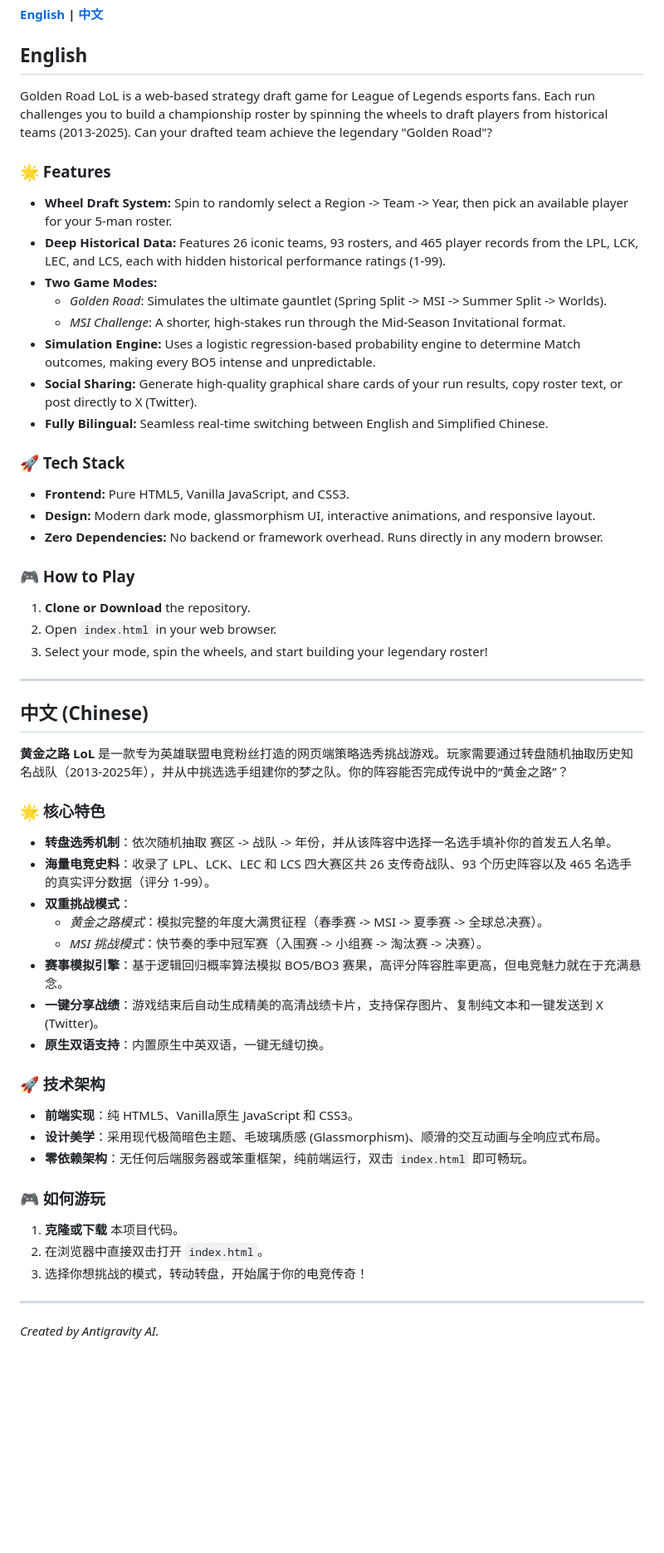
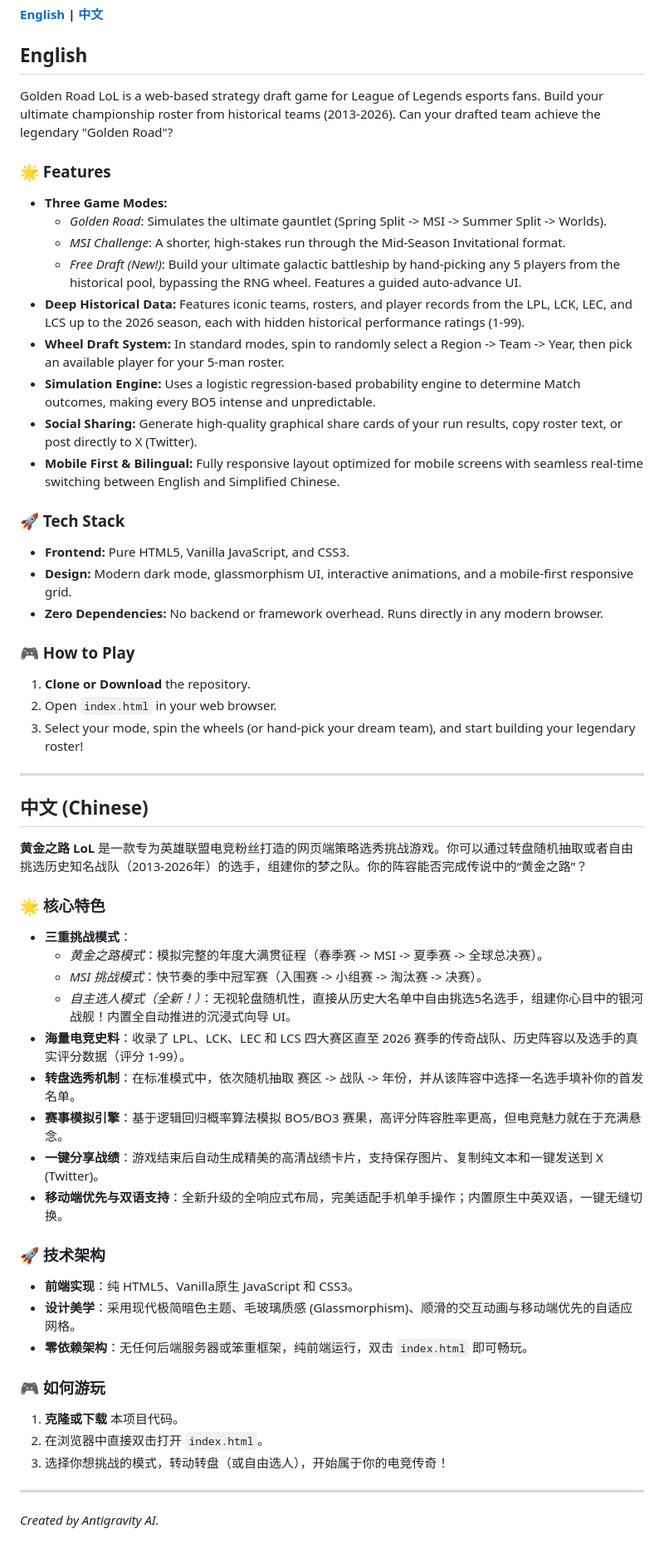
Before and after one commit to alongLFB/lol-golden-road, a Markdown page: README.md, the part around the change. Shown at 83% size. GitHub-like rendering; blank space fills up the shorter version.

Commit message:
docs: update project documentation in README.md

```diff
--- a/README.md
+++ b/README.md
@@ -5,54 +5,56 @@
 <a name="english"></a>
 ## English
 
-Golden Road LoL is a web-based strategy draft game for League of Legends esports fans. Each run challenges you to build a championship roster by spinning the wheels to draft players from historical teams (2013-2025). Can your drafted team achieve the legendary "Golden Road"?
+Golden Road LoL is a web-based strategy draft game for League of Legends esports fans. Build your ultimate championship roster from historical teams (2013-2026). Can your drafted team achieve the legendary "Golden Road"?
 
 ### 🌟 Features
-- **Wheel Draft System:** Spin to randomly select a Region -> Team -> Year, then pick an available player for your 5-man roster.
-- **Deep Historical Data:** Features 26 iconic teams, 93 rosters, and 465 player records from the LPL, LCK, LEC, and LCS, each with hidden historical performance ratings (1-99).
-- **Two Game Modes:**
+- **Three Game Modes:**
   - *Golden Road*: Simulates the ultimate gauntlet (Spring Split -> MSI -> Summer Split -> Worlds).
   - *MSI Challenge*: A shorter, high-stakes run through the Mid-Season Invitational format.
+  - *Free Draft (New!)*: Build your ultimate galactic battleship by hand-picking any 5 players from the historical pool, bypassing the RNG wheel. Features a guided auto-advance UI.
+- **Deep Historical Data:** Features iconic teams, rosters, and player records from the LPL, LCK, LEC, and LCS up to the 2026 season, each with hidden historical performance ratings (1-99).
+- **Wheel Draft System:** In standard modes, spin to randomly select a Region -> Team -> Year, then pick an available player for your 5-man roster.
 - **Simulation Engine:** Uses a logistic regression-based probability engine to determine Match outcomes, making every BO5 intense and unpredictable.
 - **Social Sharing:** Generate high-quality graphical share cards of your run results, copy roster text, or post directly to X (Twitter).
-- **Fully Bilingual:** Seamless real-time switching between English and Simplified Chinese.
+- **Mobile First & Bilingual:** Fully responsive layout optimized for mobile screens with seamless real-time switching between English and Simplified Chinese.
 
 ### 🚀 Tech Stack
 - **Frontend:** Pure HTML5, Vanilla JavaScript, and CSS3.
-- **Design:** Modern dark mode, glassmorphism UI, interactive animations, and responsive layout.
+- **Design:** Modern dark mode, glassmorphism UI, interactive animations, and a mobile-first responsive grid.
 - **Zero Dependencies:** No backend or framework overhead. Runs directly in any modern browser.
 
 ### 🎮 How to Play
 1. **Clone or Download** the repository.
 2. Open `index.html` in your web browser.
-3. Select your mode, spin the wheels, and start building your legendary roster!
+3. Select your mode, spin the wheels (or hand-pick your dream team), and start building your legendary roster!
 
 ---
 
 <a name="chinese"></a>
 ## 中文 (Chinese)
 
-**黄金之路 LoL** 是一款专为英雄联盟电竞粉丝打造的网页端策略选秀挑战游戏。玩家需要通过转盘随机抽取历史知名战队（2013-2025年），并从中挑选选手组建你的梦之队。你的阵容能否完成传说中的“黄金之路”？
+**黄金之路 LoL** 是一款专为英雄联盟电竞粉丝打造的网页端策略选秀挑战游戏。你可以通过转盘随机抽取或者自由挑选历史知名战队（2013-2026年）的选手，组建你的梦之队。你的阵容能否完成传说中的“黄金之路”？
 
 ### 🌟 核心特色
-- **转盘选秀机制**：依次随机抽取 赛区 -> 战队 -> 年份，并从该阵容中选择一名选手填补你的首发五人名单。
-- **海量电竞史料**：收录了 LPL、LCK、LEC 和 LCS 四大赛区共 26 支传奇战队、93 个历史阵容以及 465 名选手的真实评分数据（评分 1-99）。
-- **双重挑战模式**：
+- **三重挑战模式**：
   - *黄金之路模式*：模拟完整的年度大满贯征程（春季赛 -> MSI -> 夏季赛 -> 全球总决赛）。
   - *MSI 挑战模式*：快节奏的季中冠军赛（入围赛 -> 小组赛 -> 淘汰赛 -> 决赛）。
+  - *自主选人模式（全新！）*：无视轮盘随机性，直接从历史大名单中自由挑选5名选手，组建你心目中的银河战舰！内置全自动推进的沉浸式向导 UI。
+- **海量电竞史料**：收录了 LPL、LCK、LEC 和 LCS 四大赛区直至 2026 赛季的传奇战队、历史阵容以及选手的真实评分数据（评分 1-99）。
+- **转盘选秀机制**：在标准模式中，依次随机抽取 赛区 -> 战队 -> 年份，并从该阵容中选择一名选手填补你的首发名单。
 - **赛事模拟引擎**：基于逻辑回归概率算法模拟 BO5/BO3 赛果，高评分阵容胜率更高，但电竞魅力就在于充满悬念。
 - **一键分享战绩**：游戏结束后自动生成精美的高清战绩卡片，支持保存图片、复制纯文本和一键发送到 X (Twitter)。
-- **原生双语支持**：内置原生中英双语，一键无缝切换。
+- **移动端优先与双语支持**：全新升级的全响应式布局，完美适配手机单手操作；内置原生中英双语，一键无缝切换。
 
 ### 🚀 技术架构
 - **前端实现**：纯 HTML5、Vanilla原生 JavaScript 和 CSS3。
-- **设计美学**：采用现代极简暗色主题、毛玻璃质感 (Glassmorphism)、顺滑的交互动画与全响应式布局。
+- **设计美学**：采用现代极简暗色主题、毛玻璃质感 (Glassmorphism)、顺滑的交互动画与移动端优先的自适应网格。
 - **零依赖架构**：无任何后端服务器或笨重框架，纯前端运行，双击 `index.html` 即可畅玩。
 
 ### 🎮 如何游玩
 1. **克隆或下载** 本项目代码。
 2. 在浏览器中直接双击打开 `index.html`。
-3. 选择你想挑战的模式，转动转盘，开始属于你的电竞传奇！
+3. 选择你想挑战的模式，转动转盘（或自由选人），开始属于你的电竞传奇！
 
 ---
 *Created by Antigravity AI.*
```
